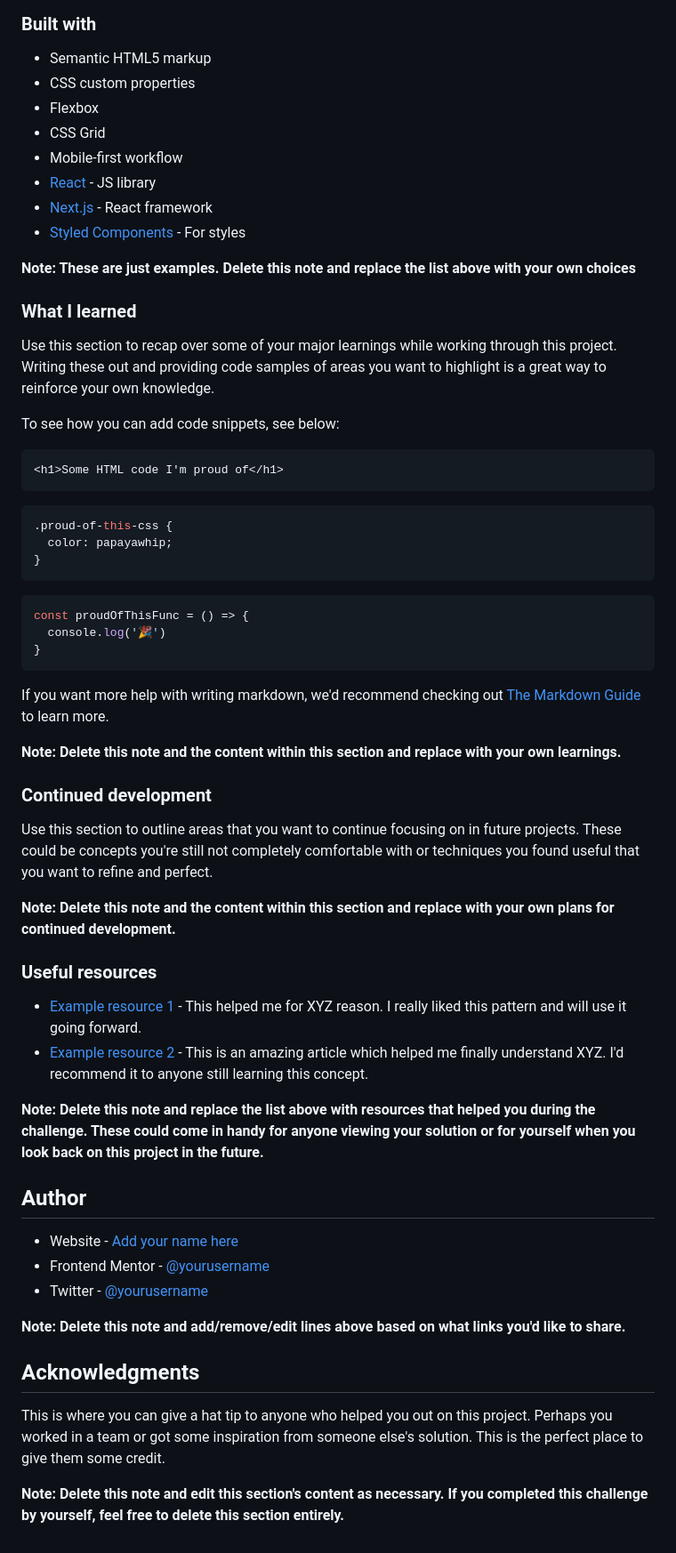
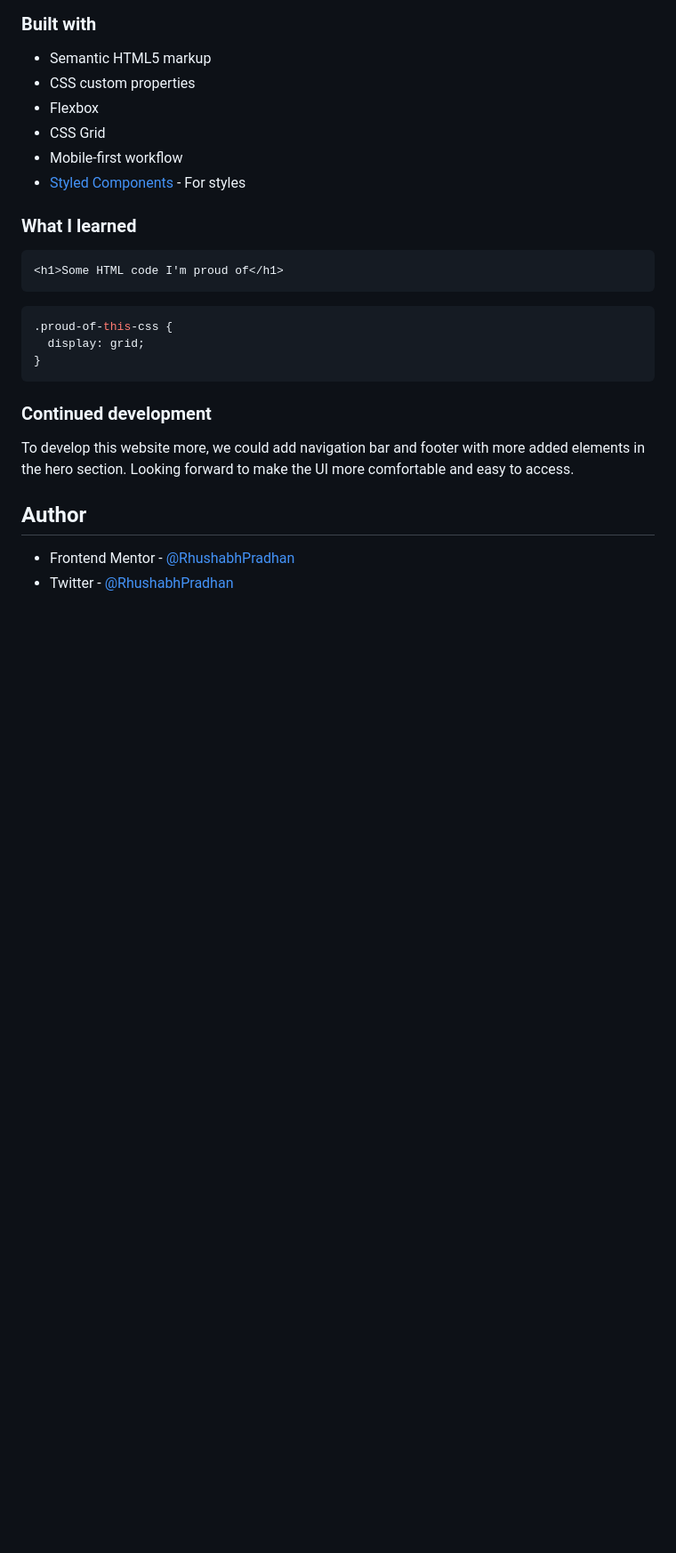
Before and after one commit to RhushabhPradhan/Time-Tracking-Dashboard, a Markdown page: README-template.md, the part around one of its changes. Shown at 89% size. Rendered like a GitHub page; blank space fills up the shorter version.

````diff
--- a/README-template.md
+++ b/README-template.md
@@ -54,59 +44,24 @@ Then crop/optimize/edit your image however you like, add it to your project, and
 - Flexbox
 - CSS Grid
 - Mobile-first workflow
-- [React](https://reactjs.org/) - JS library
-- [Next.js](https://nextjs.org/) - React framework
 - [Styled Components](https://styled-components.com/) - For styles
 
-**Note: These are just examples. Delete this note and replace the list above with your own choices**
-
 ### What I learned
-
-Use this section to recap over some of your major learnings while working through this project. Writing these out and providing code samples of areas you want to highlight is a great way to reinforce your own knowledge.
-
-To see how you can add code snippets, see below:
 
 ```html
 <h1>Some HTML code I'm proud of</h1>
 ```
 ```css
 .proud-of-this-css {
-  color: papayawhip;
-}
-```
-```js
-const proudOfThisFunc = () => {
-  console.log('🎉')
+  display: grid;
 }
 ```
 
-If you want more help with writing markdown, we'd recommend checking out [The Markdown Guide](https://www.markdownguide.org/) to learn more.
-
-**Note: Delete this note and the content within this section and replace with your own learnings.**
-
 ### Continued development
 
-Use this section to outline areas that you want to continue focusing on in future projects. These could be concepts you're still not completely comfortable with or techniques you found useful that you want to refine and perfect.
-
-**Note: Delete this note and the content within this section and replace with your own plans for continued development.**
-
-### Useful resources
-
-- [Example resource 1](https://www.example.com) - This helped me for XYZ reason. I really liked this pattern and will use it going forward.
-- [Example resource 2](https://www.example.com) - This is an amazing article which helped me finally understand XYZ. I'd recommend it to anyone still learning this concept.
-
-**Note: Delete this note and replace the list above with resources that helped you during the challenge. These could come in handy for anyone viewing your solution or for yourself when you look back on this project in the future.**
+To develop this website more, we could add navigation bar and footer with more added elements in the hero section. Looking forward to make the UI more comfortable and easy to access.
 
 ## Author
 
-- Website - [Add your name here](https://www.your-site.com)
-- Frontend Mentor - [@yourusername](https://www.frontendmentor.io/profile/yourusername)
-- Twitter - [@yourusername](https://www.twitter.com/yourusername)
-
-**Note: Delete this note and add/remove/edit lines above based on what links you'd like to share.**
-
-## Acknowledgments
-
-This is where you can give a hat tip to anyone who helped you out on this project. Perhaps you worked in a team or got some inspiration from someone else's solution. This is the perfect place to give them some credit.
-
-**Note: Delete this note and edit this section's content as necessary. If you completed this challenge by yourself, feel free to delete this section entirely.**
+- Frontend Mentor - [@RhushabhPradhan](https://www.frontendmentor.io/profile/RhushabhPradhan)
+- Twitter - [@RhushabhPradhan](https://www.twitter.com/RhushabhPradhan)
````
Also changed, not shown: other parts of README-template.md (+1 -11 lines), style-guide.md (+1 -1 lines), screenshot.png (added), 3 other files.
